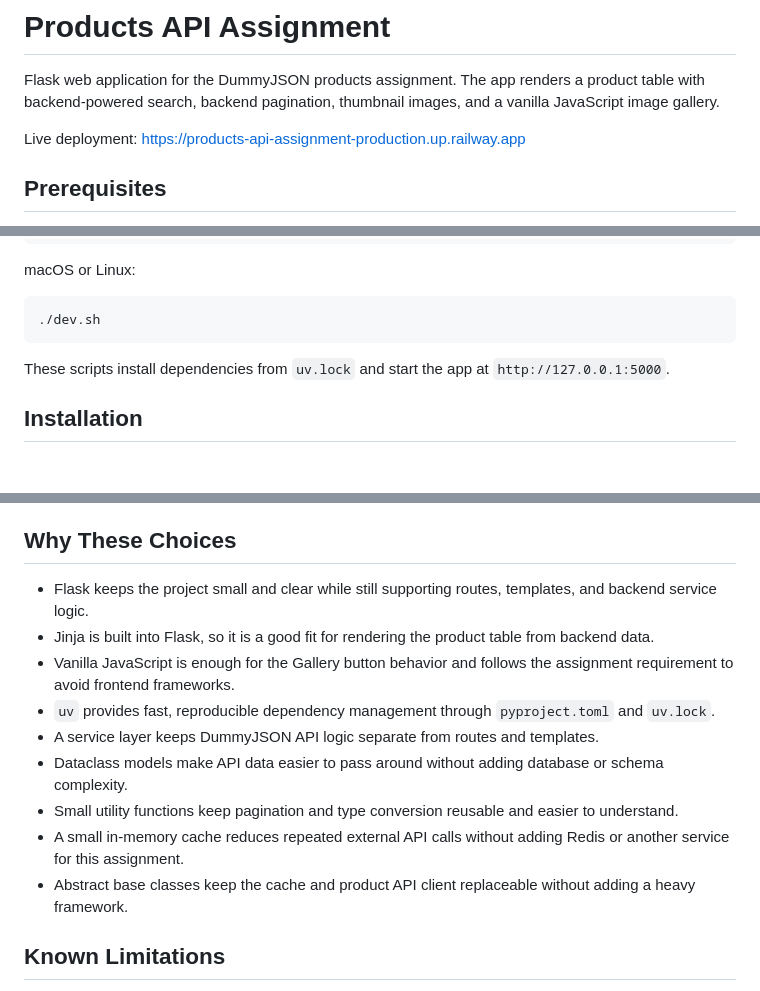
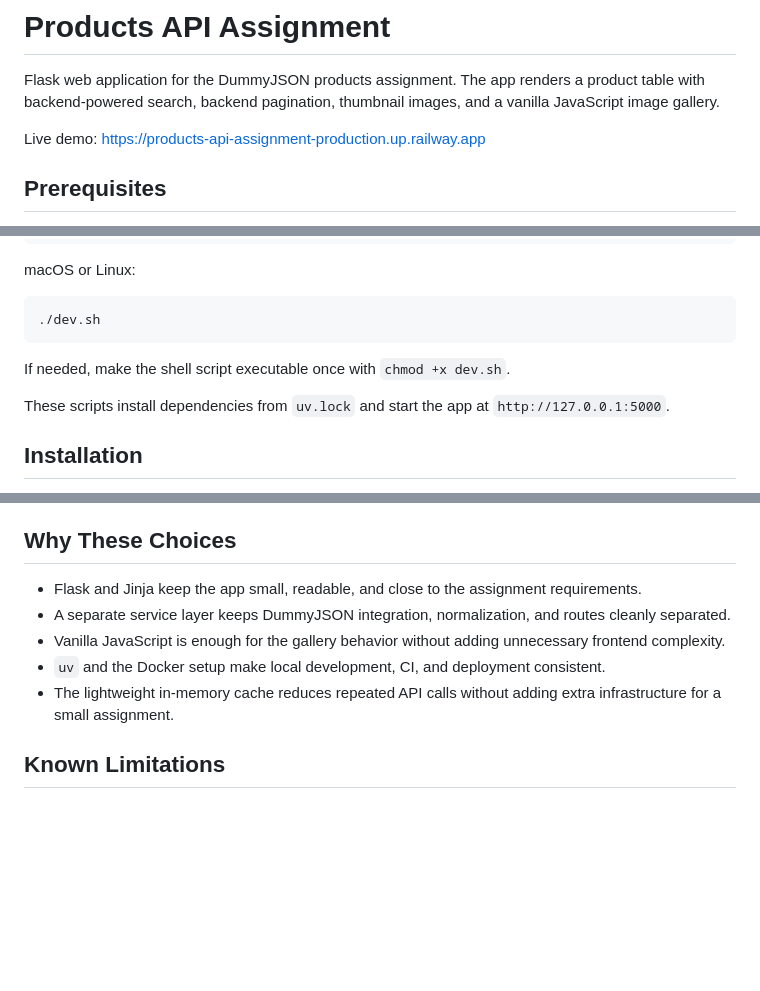
Before and after one commit to woozai/products-api-assignment, a Markdown page: README.md, 3 parts joined by grey strips. Rendered like a GitHub page; blank space fills up the shorter version.

````diff
--- a/README.md
+++ b/README.md
@@ -2,7 +2,7 @@
 
 Flask web application for the DummyJSON products assignment. The app renders a product table with backend-powered search, backend pagination, thumbnail images, and a vanilla JavaScript image gallery.
 
-Live deployment: https://products-api-assignment-production.up.railway.app
+Live demo: https://products-api-assignment-production.up.railway.app
 
 ## Prerequisites
 
@@ -30,6 +30,8 @@ macOS or Linux:
 ```bash
 ./dev.sh
 ```
+
+If needed, make the shell script executable once with `chmod +x dev.sh`.
 
 These scripts install dependencies from `uv.lock` and start the app at `http://127.0.0.1:5000`.
 
@@ -146,15 +133,11 @@ Clicking the same Gallery button closes the gallery. Opening another product gal
 
 ## Why These Choices
 
-- Flask keeps the project small and clear while still supporting routes, templates, and backend service logic.
-- Jinja is built into Flask, so it is a good fit for rendering the product table from backend data.
-- Vanilla JavaScript is enough for the Gallery button behavior and follows the assignment requirement to avoid frontend frameworks.
-- `uv` provides fast, reproducible dependency management through `pyproject.toml` and `uv.lock`.
-- A service layer keeps DummyJSON API logic separate from routes and templates.
-- Dataclass models make API data easier to pass around without adding database or schema complexity.
-- Small utility functions keep pagination and type conversion reusable and easier to understand.
-- A small in-memory cache reduces repeated external API calls without adding Redis or another service for this assignment.
-- Abstract base classes keep the cache and product API client replaceable without adding a heavy framework.
+- Flask and Jinja keep the app small, readable, and close to the assignment requirements.
+- A separate service layer keeps DummyJSON integration, normalization, and routes cleanly separated.
+- Vanilla JavaScript is enough for the gallery behavior without adding unnecessary frontend complexity.
+- `uv` and the Docker setup make local development, CI, and deployment consistent.
+- The lightweight in-memory cache reduces repeated API calls without adding extra infrastructure for a small assignment.
 
 ## Known Limitations
 
````
Also changed, not shown: other parts of README.md (+11 -26 lines).
